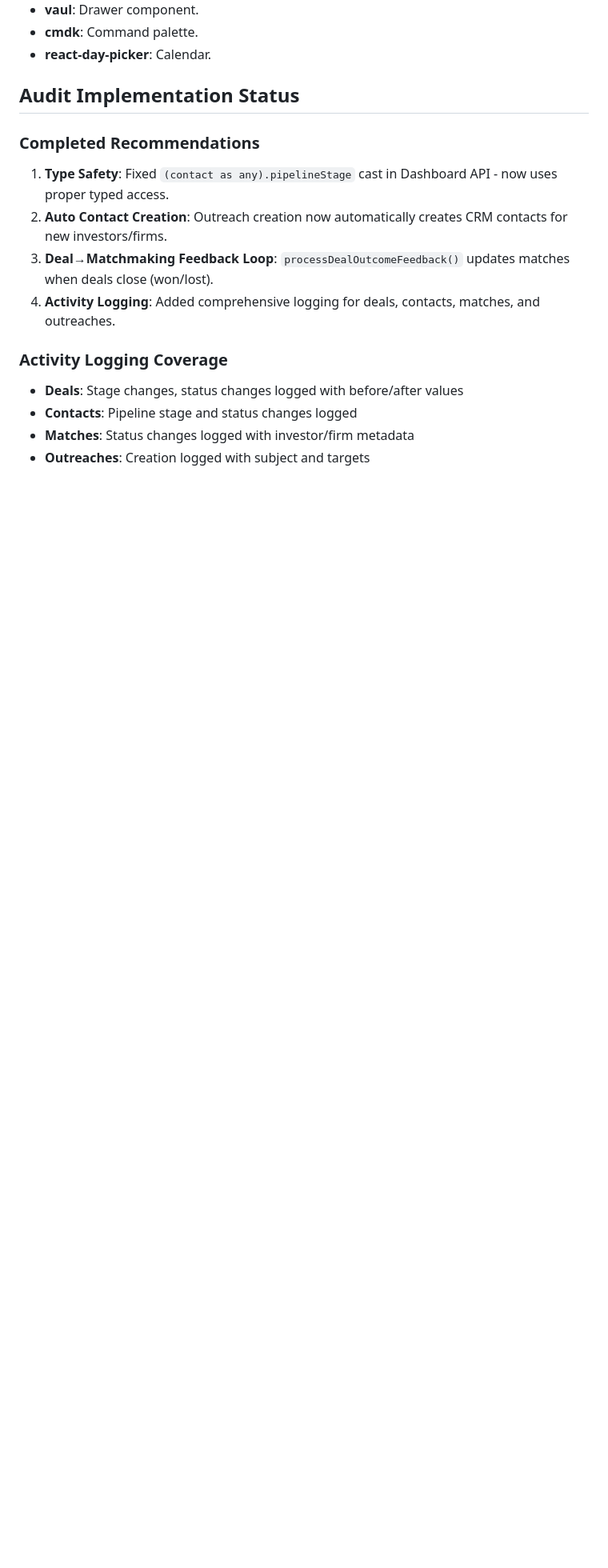
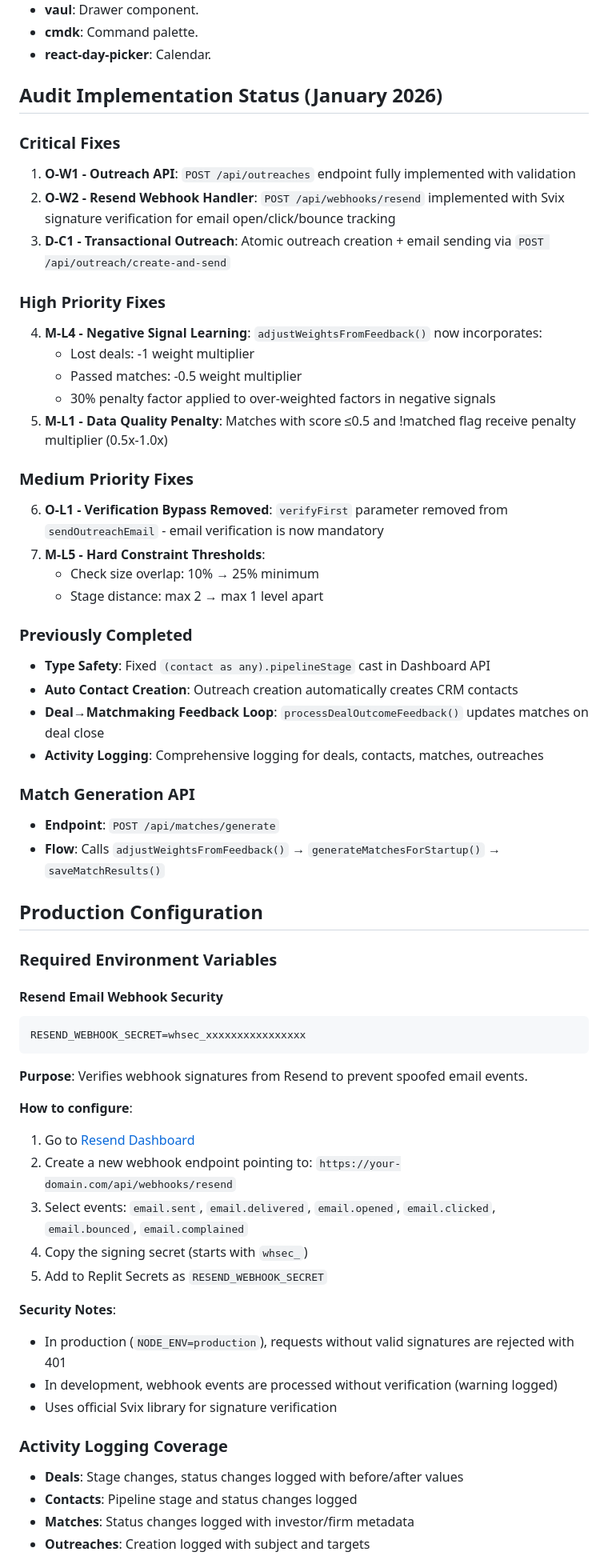
Before and after one commit to 345668/Anker, a Markdown page: replit.md, the part around the change. Shown at 80% size. Drawn GitHub-style; blank space fills up the shorter version.

````diff
--- a/replit.md
+++ b/replit.md
@@ -72,13 +72,57 @@ Preferred communication style: Simple, everyday language.
 - **cmdk**: Command palette.
 - **react-day-picker**: Calendar.
 
-## Audit Implementation Status
+## Audit Implementation Status (January 2026)
 
-### Completed Recommendations
-1. **Type Safety**: Fixed `(contact as any).pipelineStage` cast in Dashboard API - now uses proper typed access.
-2. **Auto Contact Creation**: Outreach creation now automatically creates CRM contacts for new investors/firms.
-3. **Deal→Matchmaking Feedback Loop**: `processDealOutcomeFeedback()` updates matches when deals close (won/lost).
-4. **Activity Logging**: Added comprehensive logging for deals, contacts, matches, and outreaches.
+### Critical Fixes
+1. **O-W1 - Outreach API**: `POST /api/outreaches` endpoint fully implemented with validation
+2. **O-W2 - Resend Webhook Handler**: `POST /api/webhooks/resend` implemented with Svix signature verification for email open/click/bounce tracking
+3. **D-C1 - Transactional Outreach**: Atomic outreach creation + email sending via `POST /api/outreach/create-and-send`
+
+### High Priority Fixes
+4. **M-L4 - Negative Signal Learning**: `adjustWeightsFromFeedback()` now incorporates:
+   - Lost deals: -1 weight multiplier
+   - Passed matches: -0.5 weight multiplier
+   - 30% penalty factor applied to over-weighted factors in negative signals
+5. **M-L1 - Data Quality Penalty**: Matches with score ≤0.5 and !matched flag receive penalty multiplier (0.5x-1.0x)
+
+### Medium Priority Fixes
+6. **O-L1 - Verification Bypass Removed**: `verifyFirst` parameter removed from `sendOutreachEmail` - email verification is now mandatory
+7. **M-L5 - Hard Constraint Thresholds**:
+   - Check size overlap: 10% → 25% minimum
+   - Stage distance: max 2 → max 1 level apart
+
+### Previously Completed
+- **Type Safety**: Fixed `(contact as any).pipelineStage` cast in Dashboard API
+- **Auto Contact Creation**: Outreach creation automatically creates CRM contacts
+- **Deal→Matchmaking Feedback Loop**: `processDealOutcomeFeedback()` updates matches on deal close
+- **Activity Logging**: Comprehensive logging for deals, contacts, matches, outreaches
+
+### Match Generation API
+- **Endpoint**: `POST /api/matches/generate`
+- **Flow**: Calls `adjustWeightsFromFeedback()` → `generateMatchesForStartup()` → `saveMatchResults()`
+
+## Production Configuration
+
+### Required Environment Variables
+
+#### Resend Email Webhook Security
+```
+RESEND_WEBHOOK_SECRET=whsec_xxxxxxxxxxxxxxxx
+```
+**Purpose**: Verifies webhook signatures from Resend to prevent spoofed email events.
+
+**How to configure**:
+1. Go to [Resend Dashboard](https://resend.com/webhooks)
+2. Create a new webhook endpoint pointing to: `https://your-domain.com/api/webhooks/resend`
+3. Select events: `email.sent`, `email.delivered`, `email.opened`, `email.clicked`, `email.bounced`, `email.complained`
+4. Copy the signing secret (starts with `whsec_`)
+5. Add to Replit Secrets as `RESEND_WEBHOOK_SECRET`
+
+**Security Notes**:
+- In production (`NODE_ENV=production`), requests without valid signatures are rejected with 401
+- In development, webhook events are processed without verification (warning logged)
+- Uses official Svix library for signature verification
 
 ### Activity Logging Coverage
 - **Deals**: Stage changes, status changes logged with before/after values
````
Also changed, not shown: attached_assets/Detailed_Audit_Report__Anker_Matching_and_Outreach_Systems_1768569441333.md (added, +112 -0 lines).
